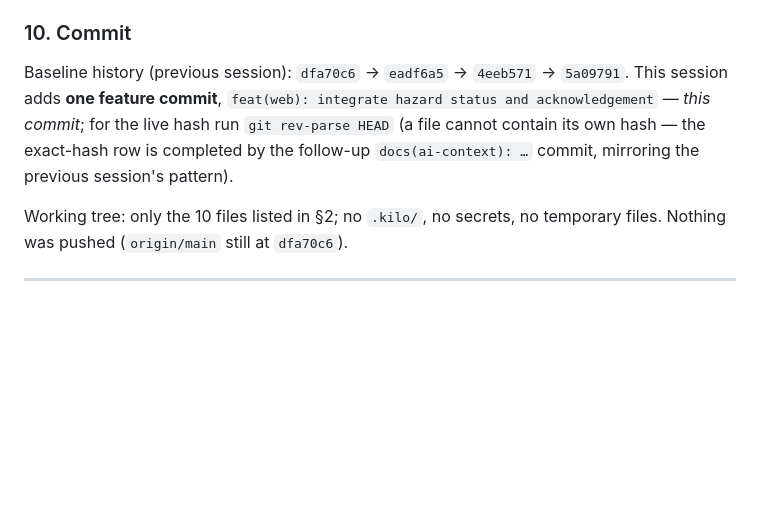
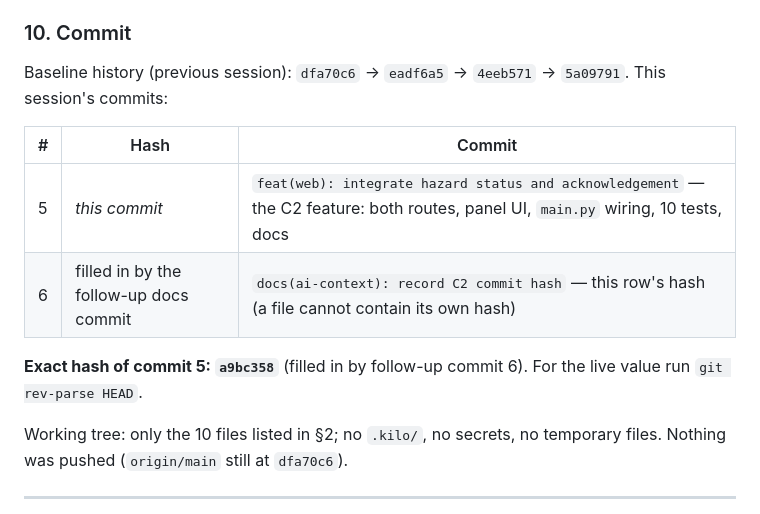
Before and after one commit to abhijeet1267/amr, a Markdown page: AI_CONTEXT/HANDOFF.md, the part around the change. Drawn GitHub-style; blank space fills up the shorter version.

Commit message:
docs(ai-context): record C2 commit hash

```diff
--- a/AI_CONTEXT/HANDOFF.md
+++ b/AI_CONTEXT/HANDOFF.md
@@ -152,11 +152,15 @@ high-risk Layer-3 behaviour change; C7–C9 unstarted.
 ### 10. Commit
 
 Baseline history (previous session): `dfa70c6` → `eadf6a5` → `4eeb571` →
-`5a09791`. This session adds **one feature commit**,
-`feat(web): integrate hazard status and acknowledgement` — *this commit*; for
-the live hash run `git rev-parse HEAD` (a file cannot contain its own hash —
-the exact-hash row is completed by the follow-up `docs(ai-context): …`
-commit, mirroring the previous session's pattern).
+`5a09791`. This session's commits:
+
+| # | Hash | Commit |
+|---|---|---|
+| 5 | *this commit* | `feat(web): integrate hazard status and acknowledgement` — the C2 feature: both routes, panel UI, `main.py` wiring, 10 tests, docs |
+| 6 | filled in by the follow-up docs commit | `docs(ai-context): record C2 commit hash` — this row's hash (a file cannot contain its own hash) |
+
+**Exact hash of commit 5: `a9bc358`** (filled in by follow-up commit 6).
+For the live value run `git rev-parse HEAD`.
 
 Working tree: only the 10 files listed in §2; no `.kilo/`, no secrets, no
 temporary files. Nothing was pushed (`origin/main` still at `dfa70c6`).
```
